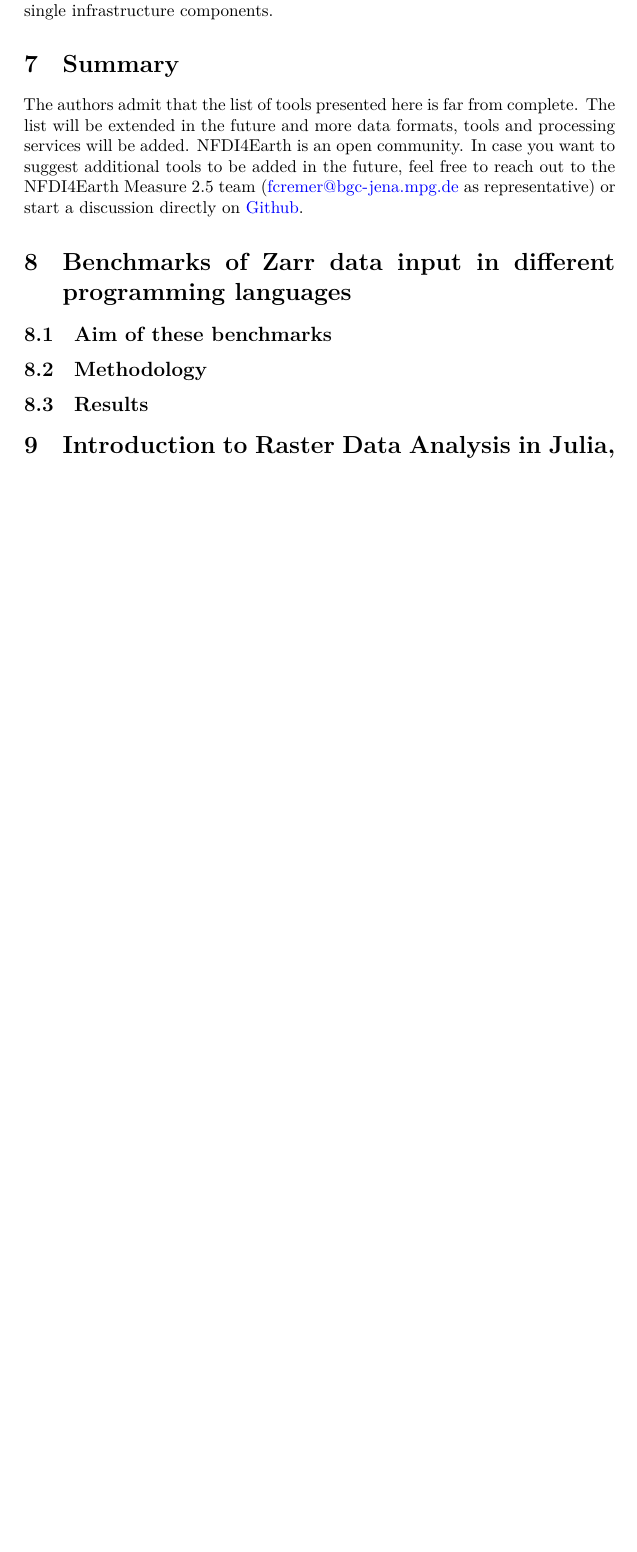
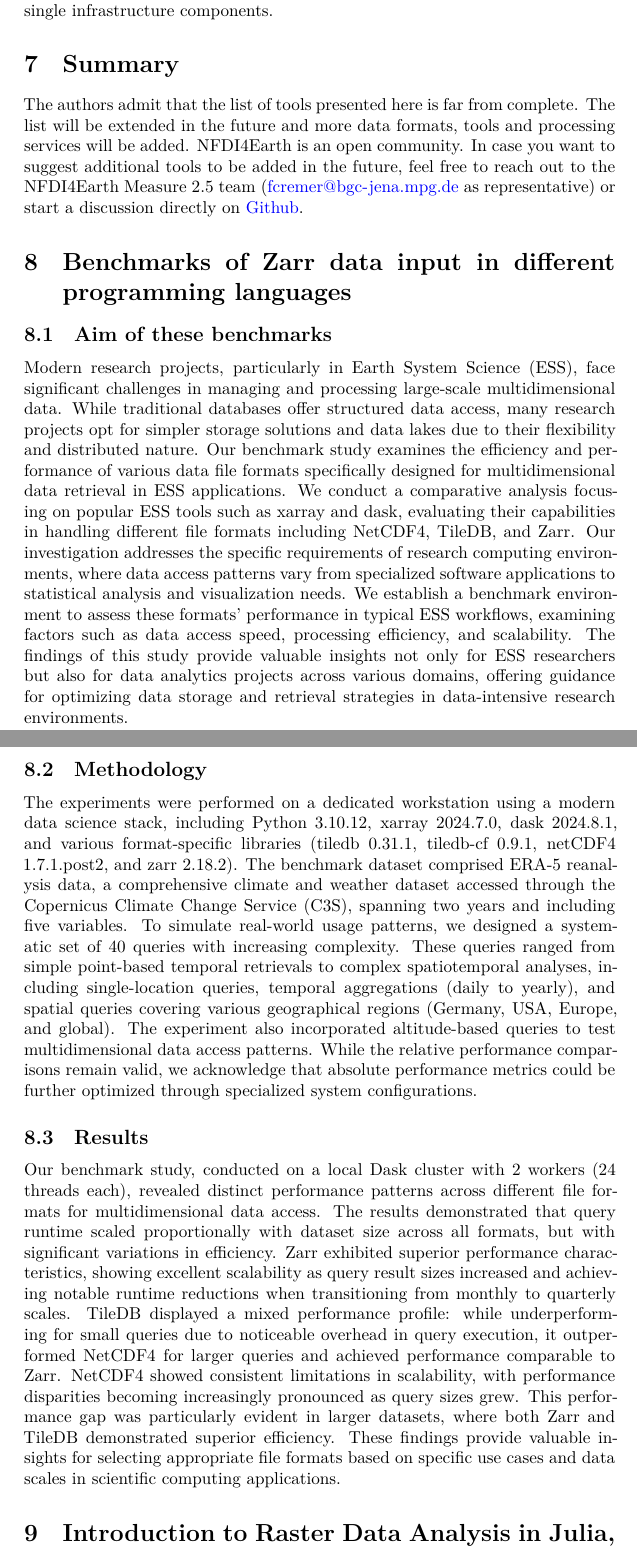
Before and after one commit to felixcremer/NFDI4EarthM2.5, a Quarto document (D2.5_1-5_Overview_DC_tech/D2.5_1-5_Overview_DC_tech.qmd): part of page 12 of 12 before the commit and two parts of pages 12 and 13 of 13 after it, the two joined at a grey line, cut so that both start at the same text, the shorter picture padded with empty space. Rendered offline with R 4.5, knitr and Pandoc in place of Quarto, then LaTeX, with nearby package versions.

Commit message:
Add benchmark text

```diff
--- a/D2.5_1-5_Overview_DC_tech/D2.5_1-5_Overview_DC_tech.qmd
+++ b/D2.5_1-5_Overview_DC_tech/D2.5_1-5_Overview_DC_tech.qmd
@@ -307,16 +307,62 @@ IPFS uses content addressable storage to distribute the file across the network
 # Summary
 
 The authors admit that the list of tools presented here is far from complete.
-The list will be extended in the future and more data formats, tools and processing services will be added. NFDI4Earth is an open community. In case you want to suggest additional tools to be added in the future, feel free to reach out to the NFDI4Earth Measure 2.5 team (fcremer@bgc-jena.mpg.de as representative) or start a discussion directly on [Github](https://github.com/felixcremer/NFDI4EarthM2.5/issues).
+The list will be extended in the future and more data formats, tools and processing services will be added.
+NFDI4Earth is an open community.
+In case you want to suggest additional tools to be added in the future,
+feel free to reach out to the NFDI4Earth Measure 2.5 team (fcremer@bgc-jena.mpg.de as representative)
+or start a discussion directly on [Github](https://github.com/felixcremer/NFDI4EarthM2.5/issues).
 
 # Benchmarks of Zarr data input in different programming languages
 
 ## Aim of these benchmarks
+Modern research projects, particularly in Earth System Science (ESS),
+face significant challenges in managing and processing large-scale multidimensional data.
+While traditional databases offer structured data access,
+many research projects opt for simpler storage solutions and data lakes due to their flexibility and distributed nature.
+Our benchmark study examines the efficiency and performance
+of various data file formats specifically designed for multidimensional data retrieval in ESS applications.
+We conduct a comparative analysis focusing on popular ESS tools such as xarray and dask,
+evaluating their capabilities in handling different file formats including NetCDF4, TileDB, and Zarr.
+Our investigation addresses the specific requirements of research computing environments,
+where data access patterns vary from specialized software applications to statistical analysis and visualization needs.
+We establish a benchmark environment to assess these formats' performance in typical ESS workflows,
+examining factors such as data access speed, processing efficiency, and scalability.
+The findings of this study provide valuable insights not only for ESS researchers but also for data analytics projects across various domains,
+offering guidance for optimizing data storage and retrieval strategies in data-intensive research environments.
 
 ## Methodology
+The experiments were performed on a dedicated workstation using a modern data science stack,
+including Python 3.10.12, xarray 2024.7.0, dask 2024.8.1,
+and various format-specific libraries (tiledb 0.31.1, tiledb-cf 0.9.1, netCDF4 1.7.1.post2, and zarr 2.18.2).
+The benchmark dataset comprised ERA-5 reanalysis data,
+a comprehensive climate and weather dataset accessed through the Copernicus Climate Change Service (C3S),
+spanning two years and including five variables.
+To simulate real-world usage patterns,
+we designed a systematic set of 40 queries with increasing complexity.
+These queries ranged from simple point-based temporal retrievals to complex spatiotemporal analyses,
+including single-location queries, temporal aggregations (daily to yearly),
+and spatial queries covering various geographical regions (Germany, USA, Europe, and global).
+The experiment also incorporated altitude-based queries to test multidimensional data access patterns.
+While the relative performance comparisons remain valid,
+we acknowledge that absolute performance metrics could be further optimized through specialized system configurations.
 
 ## Results
-
+Our benchmark study, conducted on a local Dask cluster with 2 workers (24 threads each),
+revealed distinct performance patterns across different file formats for multidimensional data access.
+The results demonstrated that query runtime scaled proportionally with dataset size across all formats,
+but with significant variations in efficiency.
+Zarr exhibited superior performance characteristics,
+showing excellent scalability as query result sizes increased and achieving notable runtime reductions when transitioning from monthly to quarterly scales.
+TileDB displayed a mixed performance profile:
+while underperforming for small queries due to noticeable overhead in query execution,
+it outperformed NetCDF4 for larger queries and achieved performance comparable to Zarr.
+NetCDF4 showed consistent limitations in scalability,
+with performance disparities becoming increasingly pronounced as query sizes grew.
+This performance gap was particularly evident in larger datasets,
+where both Zarr and TileDB demonstrated superior efficiency.
+These findings provide valuable insights for selecting appropriate file formats based on specific use cases
+and data scales in scientific computing applications.
 
 # Introduction to Raster Data Analysis in Julia, Python and R
 
```
